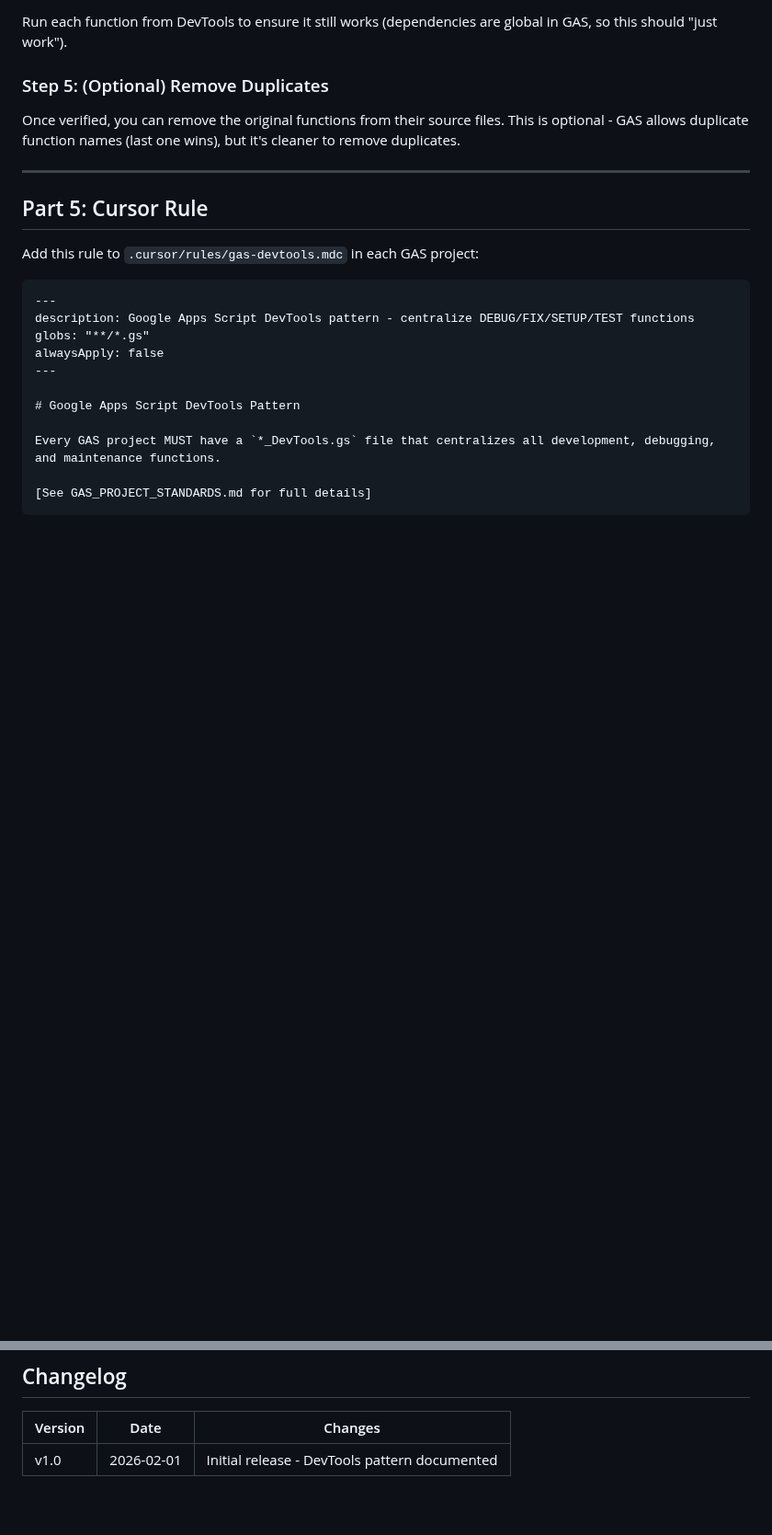
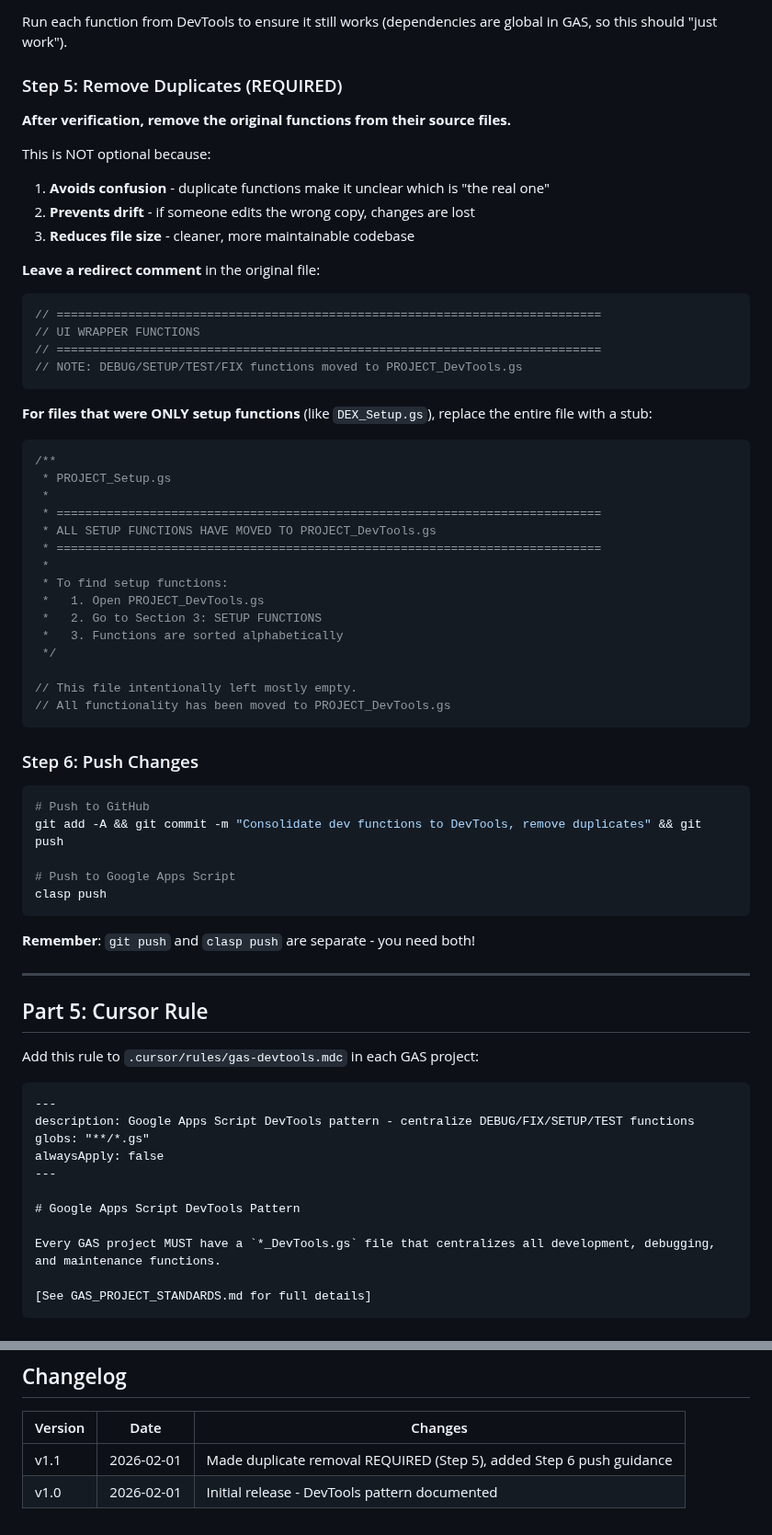
Before and after one commit to retirementprotectors/RPI-Standards, a Markdown page: 0-Setup/GAS_PROJECT_STANDARDS.md, 2 parts joined by grey strips. Shown at 92% size. Drawn GitHub-style; blank space fills up the shorter version.

Commit message:
Update GAS standards: make duplicate removal REQUIRED
- Step 5 now REQUIRED (was optional)
- Added guidance on leaving redirect comments
- Added stub template for files that become empty
- Added Step 6: Push Changes (git + clasp reminder)

Co-authored-by: Cursor <cursoragent@cursor.com>

````diff
--- a/0-Setup/GAS_PROJECT_STANDARDS.md
+++ b/0-Setup/GAS_PROJECT_STANDARDS.md
@@ -192,9 +192,55 @@ Copy each function to the appropriate section in DevTools. Add `@source` tag to
 
 Run each function from DevTools to ensure it still works (dependencies are global in GAS, so this should "just work").
 
-### Step 5: (Optional) Remove Duplicates
+### Step 5: Remove Duplicates (REQUIRED)
 
-Once verified, you can remove the original functions from their source files. This is optional - GAS allows duplicate function names (last one wins), but it's cleaner to remove duplicates.
+**After verification, remove the original functions from their source files.**
+
+This is NOT optional because:
+1. **Avoids confusion** - duplicate functions make it unclear which is "the real one"
+2. **Prevents drift** - if someone edits the wrong copy, changes are lost
+3. **Reduces file size** - cleaner, more maintainable codebase
+
+**Leave a redirect comment** in the original file:
+
+```javascript
+// ============================================================================
+// UI WRAPPER FUNCTIONS
+// ============================================================================
+// NOTE: DEBUG/SETUP/TEST/FIX functions moved to PROJECT_DevTools.gs
+```
+
+**For files that were ONLY setup functions** (like `DEX_Setup.gs`), replace the entire file with a stub:
+
+```javascript
+/**
+ * PROJECT_Setup.gs
+ *
+ * ============================================================================
+ * ALL SETUP FUNCTIONS HAVE MOVED TO PROJECT_DevTools.gs
+ * ============================================================================
+ *
+ * To find setup functions:
+ *   1. Open PROJECT_DevTools.gs
+ *   2. Go to Section 3: SETUP FUNCTIONS
+ *   3. Functions are sorted alphabetically
+ */
+
+// This file intentionally left mostly empty.
+// All functionality has been moved to PROJECT_DevTools.gs
+```
+
+### Step 6: Push Changes
+
+```bash
+# Push to GitHub
+git add -A && git commit -m "Consolidate dev functions to DevTools, remove duplicates" && git push
+
+# Push to Google Apps Script
+clasp push
+```
+
+**Remember**: `git push` and `clasp push` are separate - you need both!
 
 ---
 
@@ -243,4 +289,5 @@ See **DEX** project for a complete example:
 
 | Version | Date | Changes |
 |---------|------|---------|
+| v1.1 | 2026-02-01 | Made duplicate removal REQUIRED (Step 5), added Step 6 push guidance |
 | v1.0 | 2026-02-01 | Initial release - DevTools pattern documented |
````
